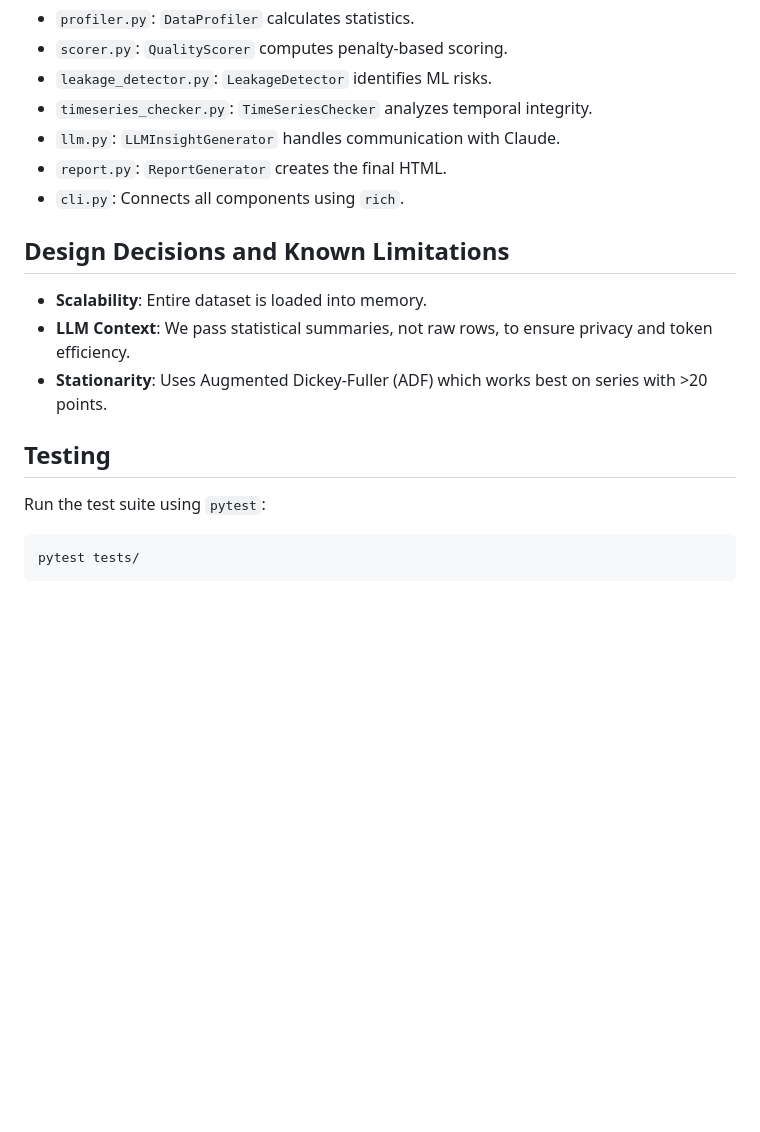
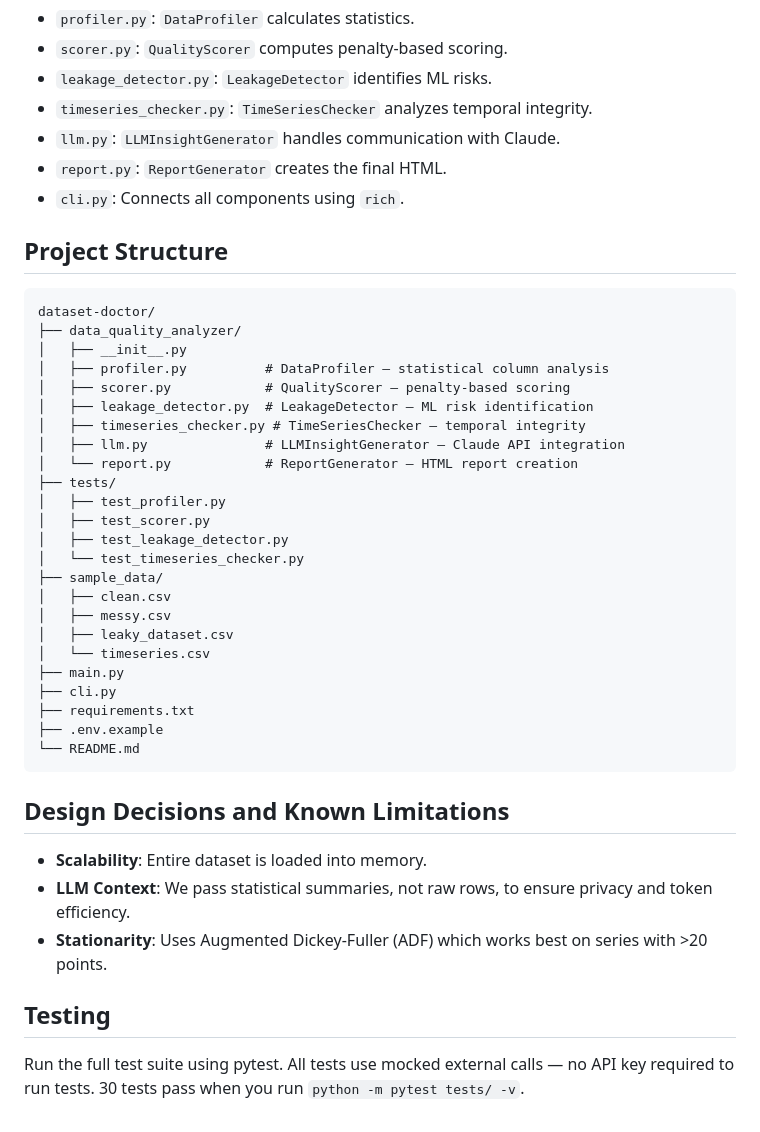
Before and after one commit to VIGNESH54/dataset-doctor, a Markdown page: README.md, the part around the change. Rendered like a GitHub page; blank space fills up the shorter version.

Commit message:
Update README with project structure and test count

````diff
--- a/README.md
+++ b/README.md
@@ -71,6 +71,35 @@ Sample datasets are included for demonstration:
 - `report.py`: `ReportGenerator` creates the final HTML.
 - `cli.py`: Connects all components using `rich`.
 
+## Project Structure
+
+```text
+dataset-doctor/
+├── data_quality_analyzer/
+│   ├── __init__.py
+│   ├── profiler.py          # DataProfiler — statistical column analysis
+│   ├── scorer.py            # QualityScorer — penalty-based scoring
+│   ├── leakage_detector.py  # LeakageDetector — ML risk identification
+│   ├── timeseries_checker.py # TimeSeriesChecker — temporal integrity
+│   ├── llm.py               # LLMInsightGenerator — Claude API integration
+│   └── report.py            # ReportGenerator — HTML report creation
+├── tests/
+│   ├── test_profiler.py
+│   ├── test_scorer.py
+│   ├── test_leakage_detector.py
+│   └── test_timeseries_checker.py
+├── sample_data/
+│   ├── clean.csv
+│   ├── messy.csv
+│   ├── leaky_dataset.csv
+│   └── timeseries.csv
+├── main.py
+├── cli.py
+├── requirements.txt
+├── .env.example
+└── README.md
+```
+
 ## Design Decisions and Known Limitations
 
 - **Scalability**: Entire dataset is loaded into memory.
@@ -79,8 +108,4 @@ Sample datasets are included for demonstration:
 
 ## Testing
 
-Run the test suite using `pytest`:
-
-```bash
-pytest tests/
-```
+Run the full test suite using pytest. All tests use mocked external calls — no API key required to run tests. 30 tests pass when you run `python -m pytest tests/ -v`.
````
